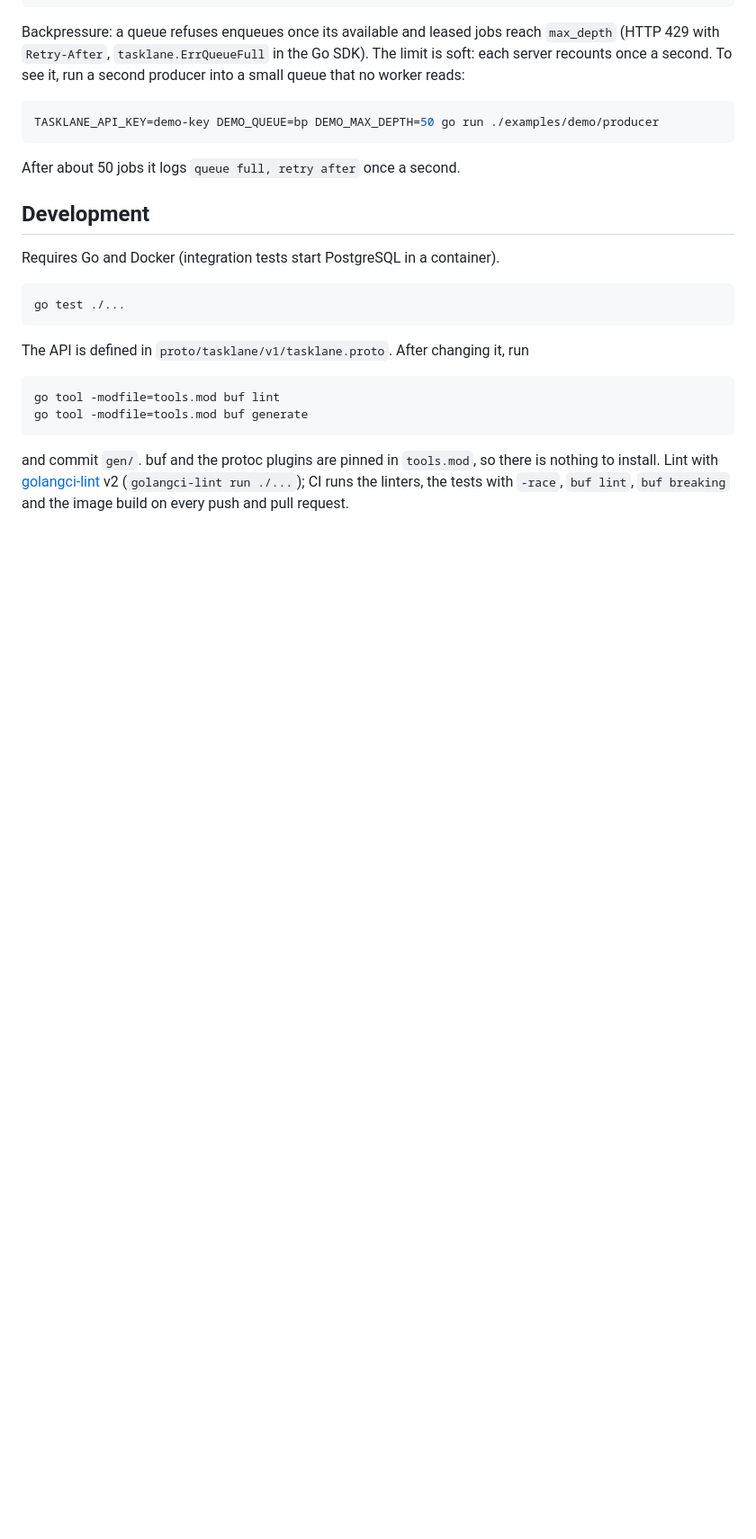
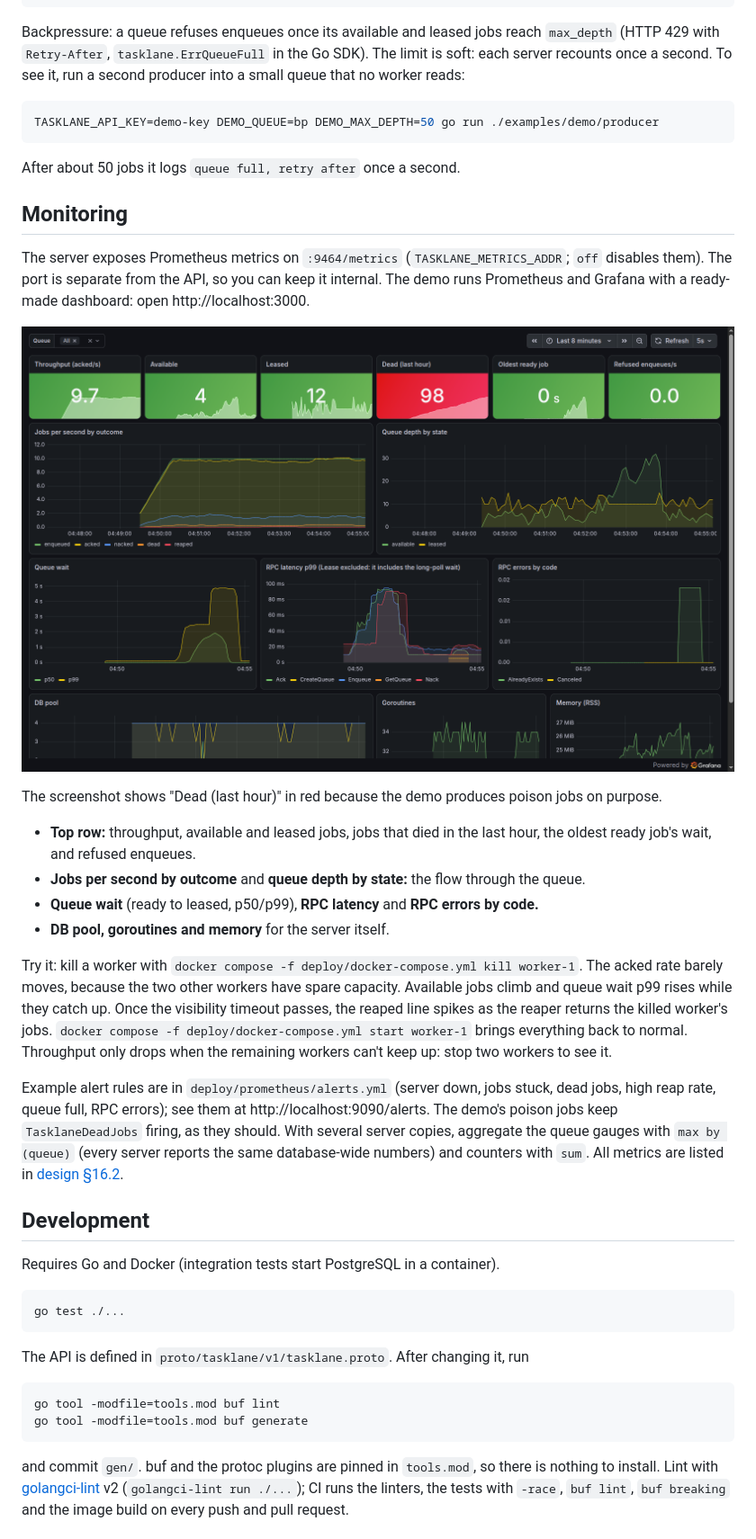
Before and after one commit to Mubtasim/tasklane, a Markdown page: README.md, the part around one of its changes. Shown at 90% size. Drawn GitHub-style; pictures changed too: docs/images/dashboard.png (added); blank space fills up the shorter version.

Commit message:
Document monitoring with a dashboard screenshot

```diff
--- a/README.md
+++ b/README.md
@@ -127,6 +129,23 @@ TASKLANE_API_KEY=demo-key DEMO_QUEUE=bp DEMO_MAX_DEPTH=50 go run ./examples/demo
 
 After about 50 jobs it logs `queue full, retry after` once a second.
 
+## Monitoring
+
+The server exposes Prometheus metrics on `:9464/metrics` (`TASKLANE_METRICS_ADDR`; `off` disables them). The port is separate from the API, so you can keep it internal. The demo runs Prometheus and Grafana with a ready-made dashboard: open http://localhost:3000.
+
+![Tasklane dashboard with a worker killed and restarted](docs/images/dashboard.png)
+
+The screenshot shows "Dead (last hour)" in red because the demo produces poison jobs on purpose.
+
+- **Top row:** throughput, available and leased jobs, jobs that died in the last hour, the oldest ready job's wait, and refused enqueues.
+- **Jobs per second by outcome** and **queue depth by state:** the flow through the queue.
+- **Queue wait** (ready to leased, p50/p99), **RPC latency** and **RPC errors by code.**
+- **DB pool, goroutines and memory** for the server itself.
+
+Try it: kill a worker with `docker compose -f deploy/docker-compose.yml kill worker-1`. The acked rate barely moves, because the two other workers have spare capacity. Available jobs climb and queue wait p99 rises while they catch up. Once the visibility timeout passes, the reaped line spikes as the reaper returns the killed worker's jobs. `docker compose -f deploy/docker-compose.yml start worker-1` brings everything back to normal. Throughput only drops when the remaining workers can't keep up: stop two workers to see it.
+
+Example alert rules are in `deploy/prometheus/alerts.yml` (server down, jobs stuck, dead jobs, high reap rate, queue full, RPC errors); see them at http://localhost:9090/alerts. The demo's poison jobs keep `TasklaneDeadJobs` firing, as they should. With several server copies, aggregate the queue gauges with `max by (queue)` (every server reports the same database-wide numbers) and counters with `sum`. All metrics are listed in [design §16.2](docs/design.md#162-metrics).
+
 ## Development
 
 Requires Go and Docker (integration tests start PostgreSQL in a container).
```
Also changed, not shown: other parts of README.md (+3 -1 lines), docs/design.md (+2 -2 lines).
